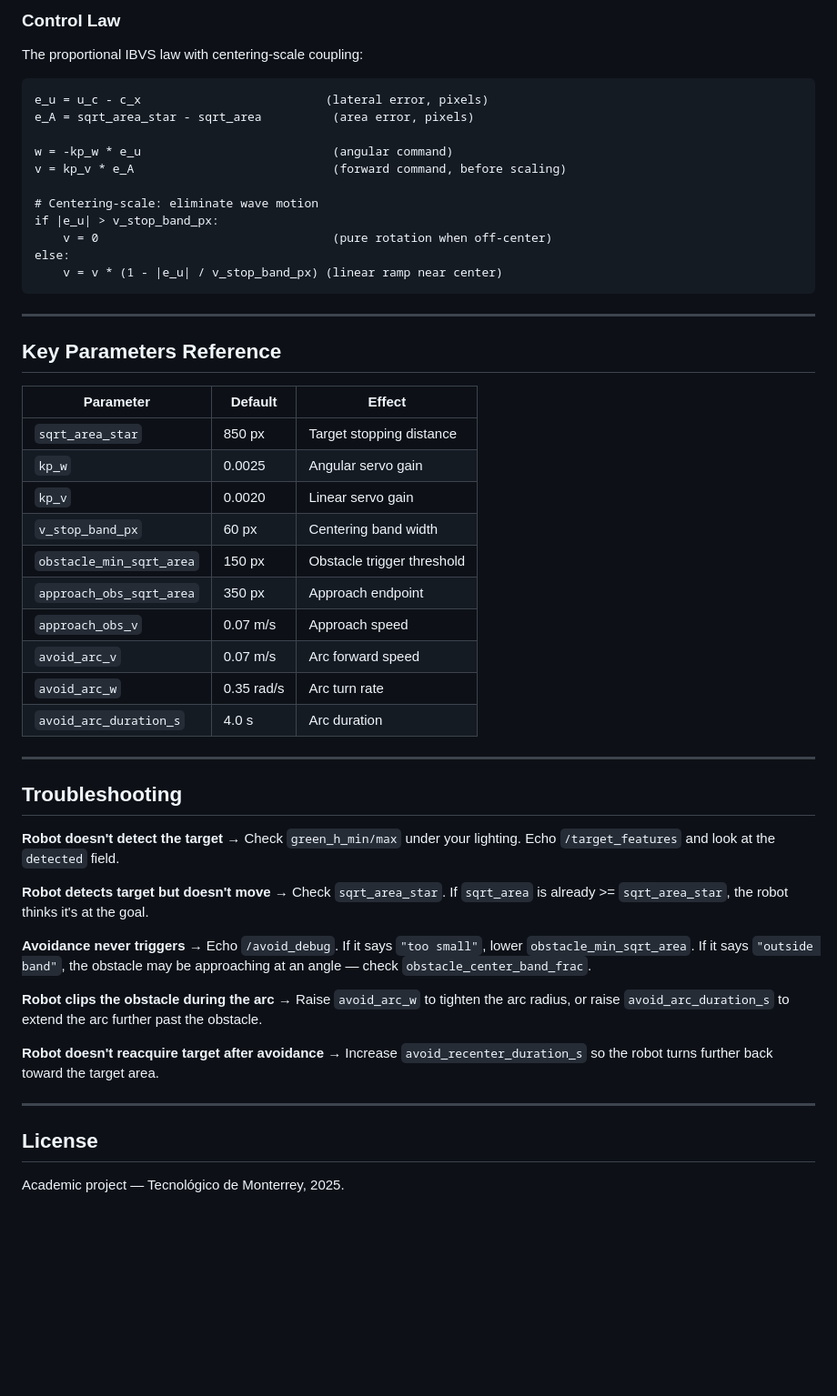
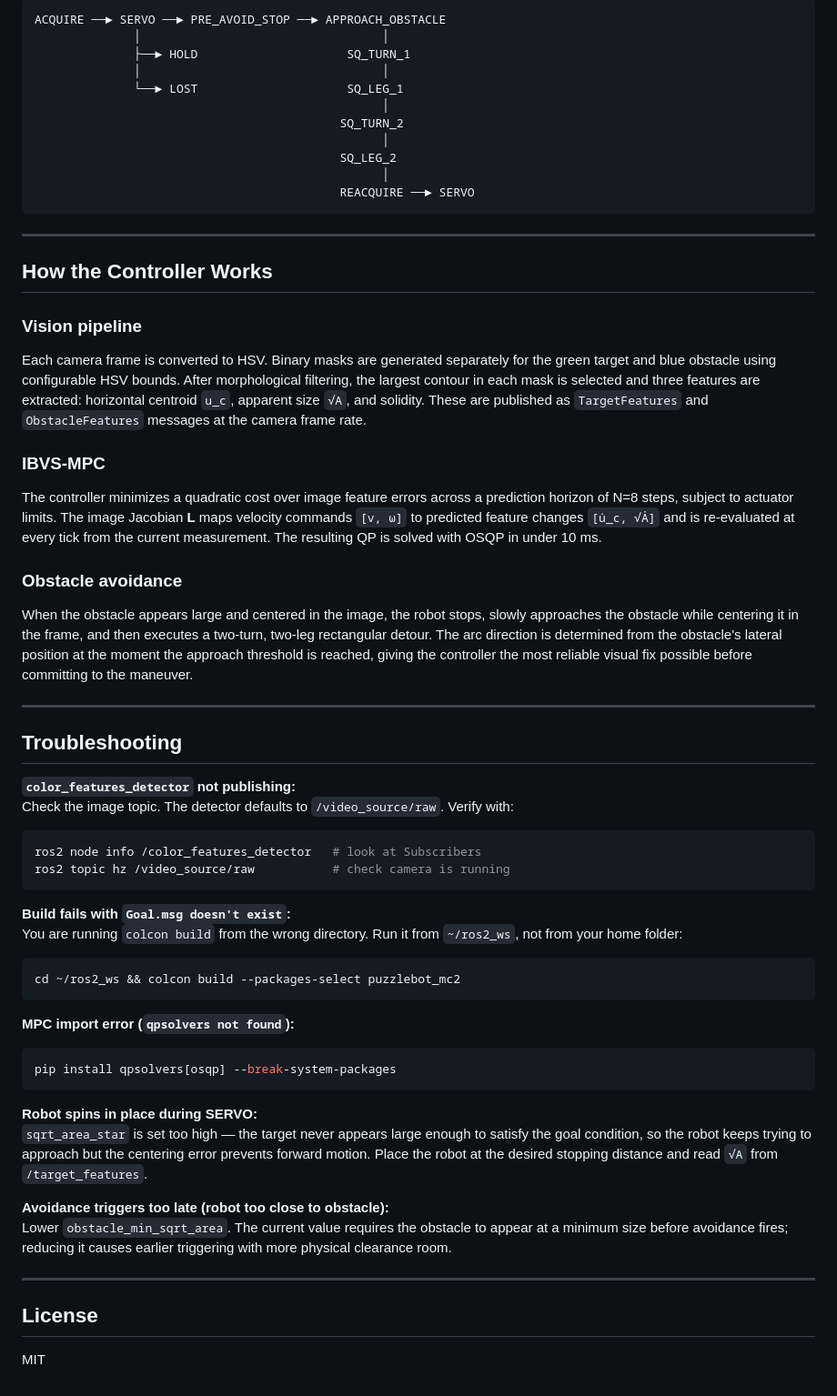
Before and after one commit to kurttco/Visual-Servoing, a Markdown page: README.md, the part around one of its changes. Shown at 91% size. GitHub-like rendering; blank space fills up the shorter version.

````diff
--- a/README.md
+++ b/README.md
@@ -193,59 +211,62 @@ The arc radius is `r = avoid_arc_v / avoid_arc_w`. Lateral displacement is appro
-### Control Law
-
-The proportional IBVS law with centering-scale coupling:
-
-```
-e_u = u_c - c_x                          (lateral error, pixels)
-e_A = sqrt_area_star - sqrt_area          (area error, pixels)
-
-w = -kp_w * e_u                           (angular command)
-v = kp_v * e_A                            (forward command, before scaling)
-
-# Centering-scale: eliminate wave motion
-if |e_u| > v_stop_band_px:
-    v = 0                                 (pure rotation when off-center)
-else:
-    v = v * (1 - |e_u| / v_stop_band_px) (linear ramp near center)
+ACQUIRE ──► SERVO ──► PRE_AVOID_STOP ──► APPROACH_OBSTACLE
+              │                                  │
+              ├──► HOLD                     SQ_TURN_1
+              │                                  │
+              └──► LOST                     SQ_LEG_1
+                                                 │
+                                           SQ_TURN_2
+                                                 │
+                                           SQ_LEG_2
+                                                 │
+                                           REACQUIRE ──► SERVO
 ```
 
 ---
 
-## Key Parameters Reference
+## How the Controller Works
 
-| Parameter | Default | Effect |
-|---|---|---|
-| `sqrt_area_star` | 850 px | Target stopping distance |
-| `kp_w` | 0.0025 | Angular servo gain |
-| `kp_v` | 0.0020 | Linear servo gain |
-| `v_stop_band_px` | 60 px | Centering band width |
-| `obstacle_min_sqrt_area` | 150 px | Obstacle trigger threshold |
-| `approach_obs_sqrt_area` | 350 px | Approach endpoint |
-| `approach_obs_v` | 0.07 m/s | Approach speed |
-| `avoid_arc_v` | 0.07 m/s | Arc forward speed |
-| `avoid_arc_w` | 0.35 rad/s | Arc turn rate |
-| `avoid_arc_duration_s` | 4.0 s | Arc duration |
+### Vision pipeline
+
+Each camera frame is converted to HSV. Binary masks are generated separately for the green target and blue obstacle using configurable HSV bounds. After morphological filtering, the largest contour in each mask is selected and three features are extracted: horizontal centroid `u_c`, apparent size `√A`, and solidity. These are published as `TargetFeatures` and `ObstacleFeatures` messages at the camera frame rate.
+
+### IBVS-MPC
+
+The controller minimizes a quadratic cost over image feature errors across a prediction horizon of N=8 steps, subject to actuator limits. The image Jacobian **L** maps velocity commands `[v, ω]` to predicted feature changes `[u̇_c, √Ȧ]` and is re-evaluated at every tick from the current measurement. The resulting QP is solved with OSQP in under 10 ms.
+
+### Obstacle avoidance
+
+When the obstacle appears large and centered in the image, the robot stops, slowly approaches the obstacle while centering it in the frame, and then executes a two-turn, two-leg rectangular detour. The arc direction is determined from the obstacle's lateral position at the moment the approach threshold is reached, giving the controller the most reliable visual fix possible before committing to the maneuver.
 
 ---
 
 ## Troubleshooting
 
-**Robot doesn't detect the target**
-→ Check `green_h_min/max` under your lighting. Echo `/target_features` and look at the `detected` field.
+**`color_features_detector` not publishing:**
+Check the image topic. The detector defaults to `/video_source/raw`. Verify with:
+```bash
+ros2 node info /color_features_detector   # look at Subscribers
+ros2 topic hz /video_source/raw           # check camera is running
+```
 
-**Robot detects target but doesn't move**
-→ Check `sqrt_area_star`. If `sqrt_area` is already >= `sqrt_area_star`, the robot thinks it's at the goal.
+**Build fails with `Goal.msg doesn't exist`:**
+You are running `colcon build` from the wrong directory. Run it from `~/ros2_ws`, not from your home folder:
+```bash
+cd ~/ros2_ws && colcon build --packages-select puzzlebot_mc2
+```
 
-**Avoidance never triggers**
-→ Echo `/avoid_debug`. If it says `"too small"`, lower `obstacle_min_sqrt_area`. If it says `"outside band"`, the obstacle may be approaching at an angle — check `obstacle_center_band_frac`.
+**MPC import error (`qpsolvers not found`):**
+```bash
+pip install qpsolvers[osqp] --break-system-packages
+```
 
-**Robot clips the obstacle during the arc**
-→ Raise `avoid_arc_w` to tighten the arc radius, or raise `avoid_arc_duration_s` to extend the arc further past the obstacle.
+**Robot spins in place during SERVO:**
+`sqrt_area_star` is set too high — the target never appears large enough to satisfy the goal condition, so the robot keeps trying to approach but the centering error prevents forward motion. Place the robot at the desired stopping distance and read `√A` from `/target_features`.
 
-**Robot doesn't reacquire target after avoidance**
-→ Increase `avoid_recenter_duration_s` so the robot turns further back toward the target area.
+**Avoidance triggers too late (robot too close to obstacle):**
+Lower `obstacle_min_sqrt_area`. The current value requires the obstacle to appear at a minimum size before avoidance fires; reducing it causes earlier triggering with more physical clearance room.
 
 ---
 
 ## License
 
-Academic project — Tecnológico de Monterrey, 2025.
+MIT
````
Also changed, not shown: other parts of README.md (+140 -122 lines).
